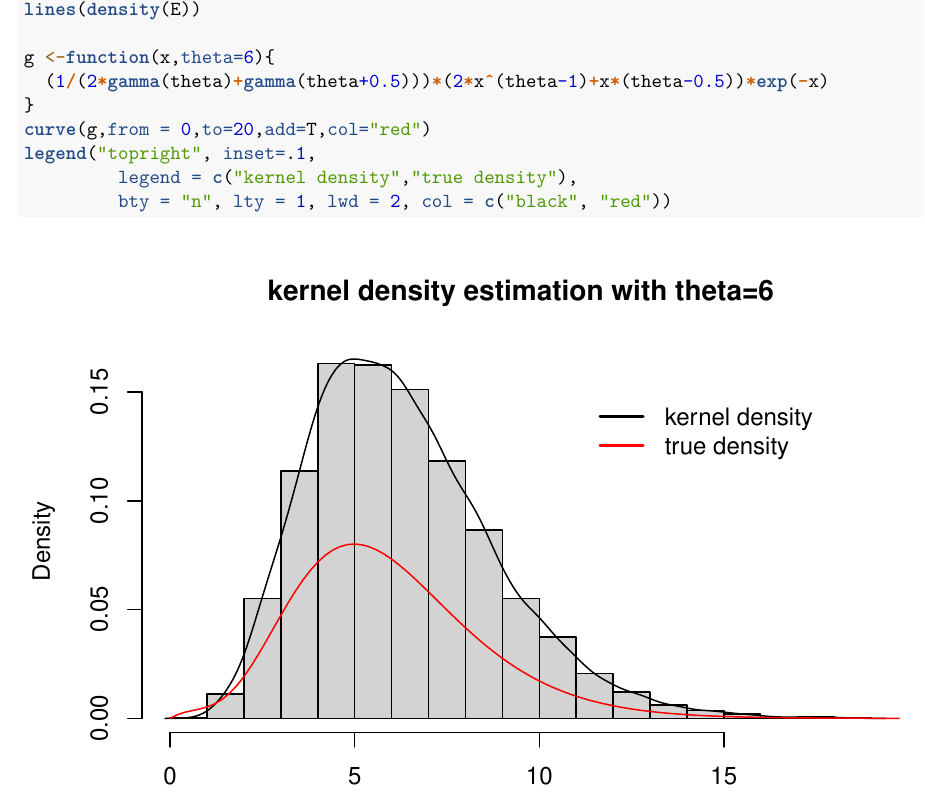
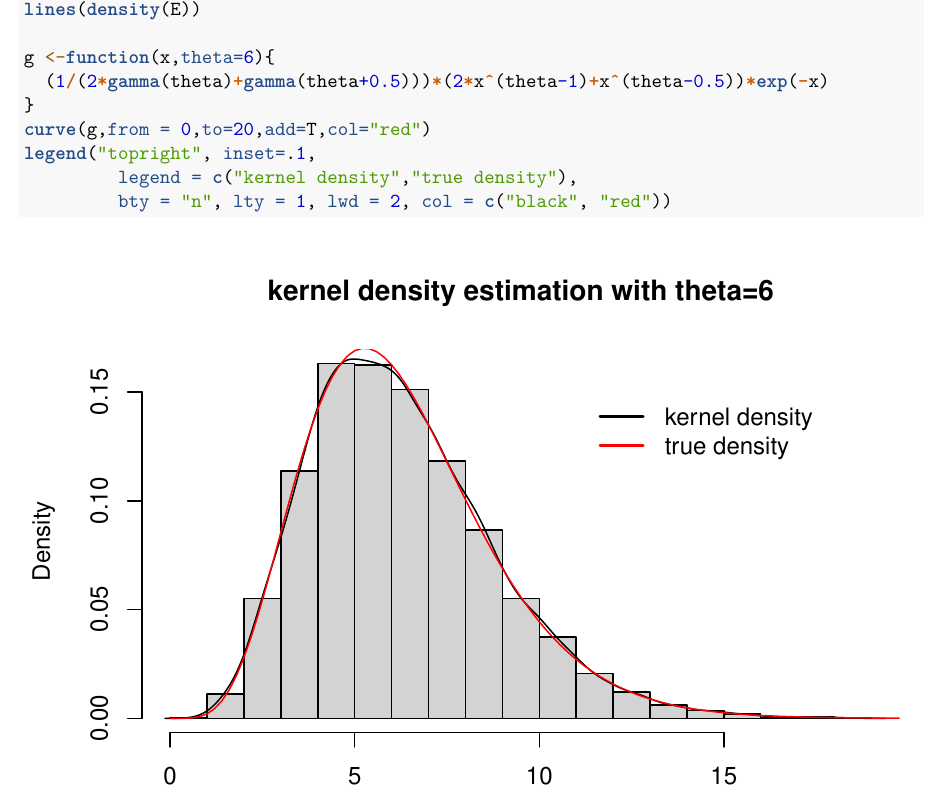
Before and after one commit to statcomputing/rng-homework3_yue_gu_-_chenyi_yu, an R Markdown document (Homework3_Yue_Gu_Chenyi_Yu.Rmd): part of page 4 of 8, cut so that both start at the same text. Rendered offline with R 4.5, knitr and Pandoc, then LaTeX, with nearby package versions; code that draws random numbers runs with fixed seeds of ours.

Commit message:
Update Homework3_Yue_Gu_Chenyi_Yu.Rmd

```diff
--- a/Homework3_Yue_Gu_Chenyi_Yu.Rmd
+++ b/Homework3_Yue_Gu_Chenyi_Yu.Rmd
@@ -194,7 +194,7 @@ hist(E,prob=TRUE,main = "kernel density estimation with theta=6")
 lines(density(E))
 
 g <-function(x,theta=6){
-  (1/(2*gamma(theta)+gamma(theta+0.5)))*(2*x^(theta-1)+x*(theta-0.5))*exp(-x)
+  (1/(2*gamma(theta)+gamma(theta+0.5)))*(2*x^(theta-1)+x^(theta-0.5))*exp(-x)
 }
 curve(g,from = 0,to=20,add=T,col="red")
 legend("topright", inset=.1,
```
